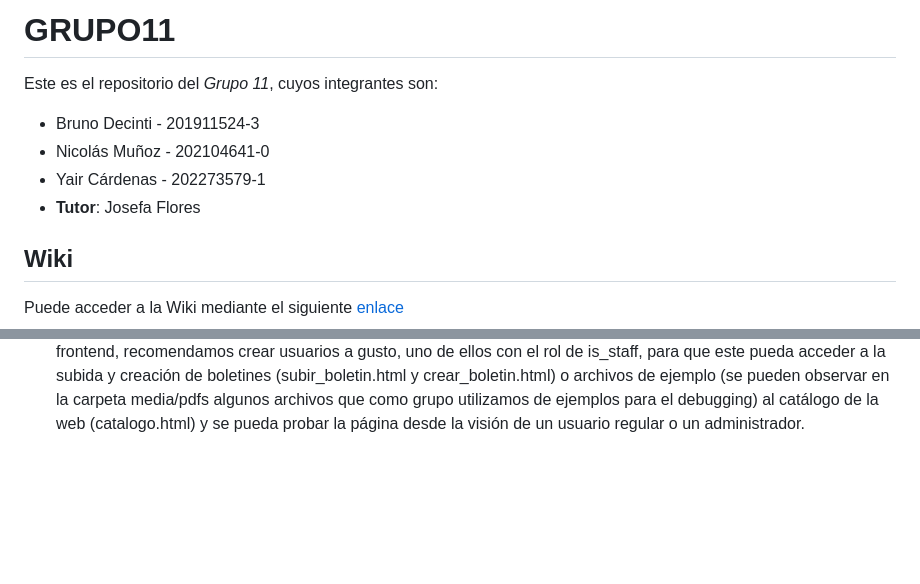
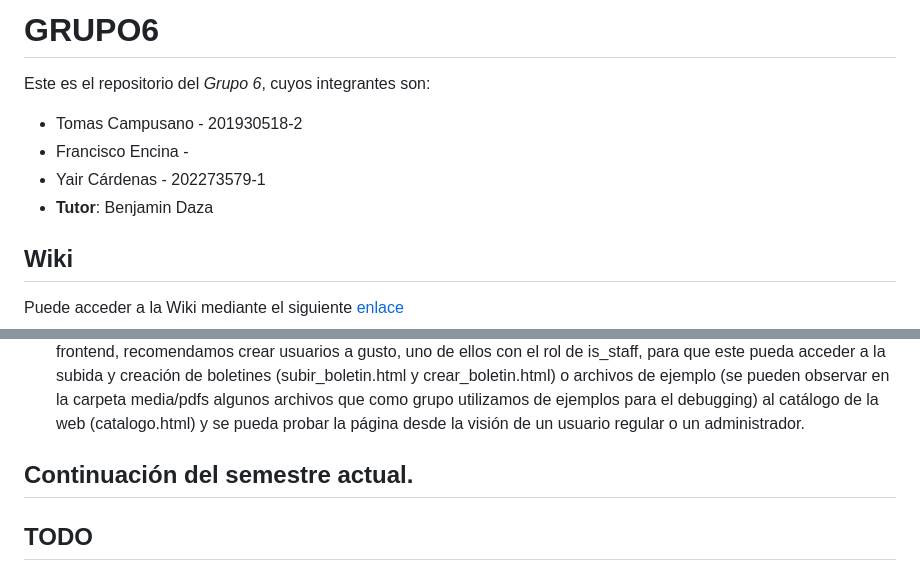
Before and after one commit to Yaircitop/GRUPO06-2025-PROYINF, a Markdown page: README.md, 2 parts joined by grey strips. Drawn GitHub-style; blank space fills up the shorter version.

Commit message:
Update Readme V1

````diff
--- a/README.md
+++ b/README.md
@@ -1,11 +1,11 @@
-# GRUPO11
+# GRUPO6
 
-Este es el repositorio del *Grupo 11*, cuyos integrantes son:
+Este es el repositorio del *Grupo 6*, cuyos integrantes son:
 
-* Bruno Decinti - 201911524-3
-* Nicolás Muñoz - 202104641-0
+* Tomas Campusano - 201930518-2
+* Francisco Encina -
 * Yair Cárdenas - 202273579-1
-* **Tutor**: Josefa Flores
+* **Tutor**: Benjamin Daza
 
 ## Wiki
 Puede acceder a la Wiki mediante el siguiente [enlace](https://github.com/Yaircitop/GRUPO11-2024-PROYINF/wiki)
@@ -49,3 +49,6 @@ OPENAI_API_KEY=tu_key_OpenAI// tu clave secreta creada para la utilización de l
 ..\GRUPO11-2024-PROYINF\pagina\backend> py manage.py runserver
 ```
 * Luego de esto, se podrá acceder a la página web, la cual inicialmente no tendrá boletines en su catálogo, ni tampoco registros de usuarios, puesto que al trabajar con bases de datos locales, no hay archivos compartidos a través de estas, por tanto utiliza las tablas de la base de datos recién creada. Para recorrer todas las funcionalidades del frontend, recomendamos crear usuarios a gusto, uno de ellos con el rol de is_staff, para que este pueda acceder a la subida y creación de boletines (subir_boletin.html y crear_boletin.html) o archivos de ejemplo (se pueden observar en la carpeta media/pdfs algunos archivos que como grupo utilizamos de ejemplos para el debugging) al catálogo de la web (catalogo.html) y se pueda probar la página desde la visión de un usuario regular o un administrador.
+
+## Continuación del semestre actual.
+## TODO
````
